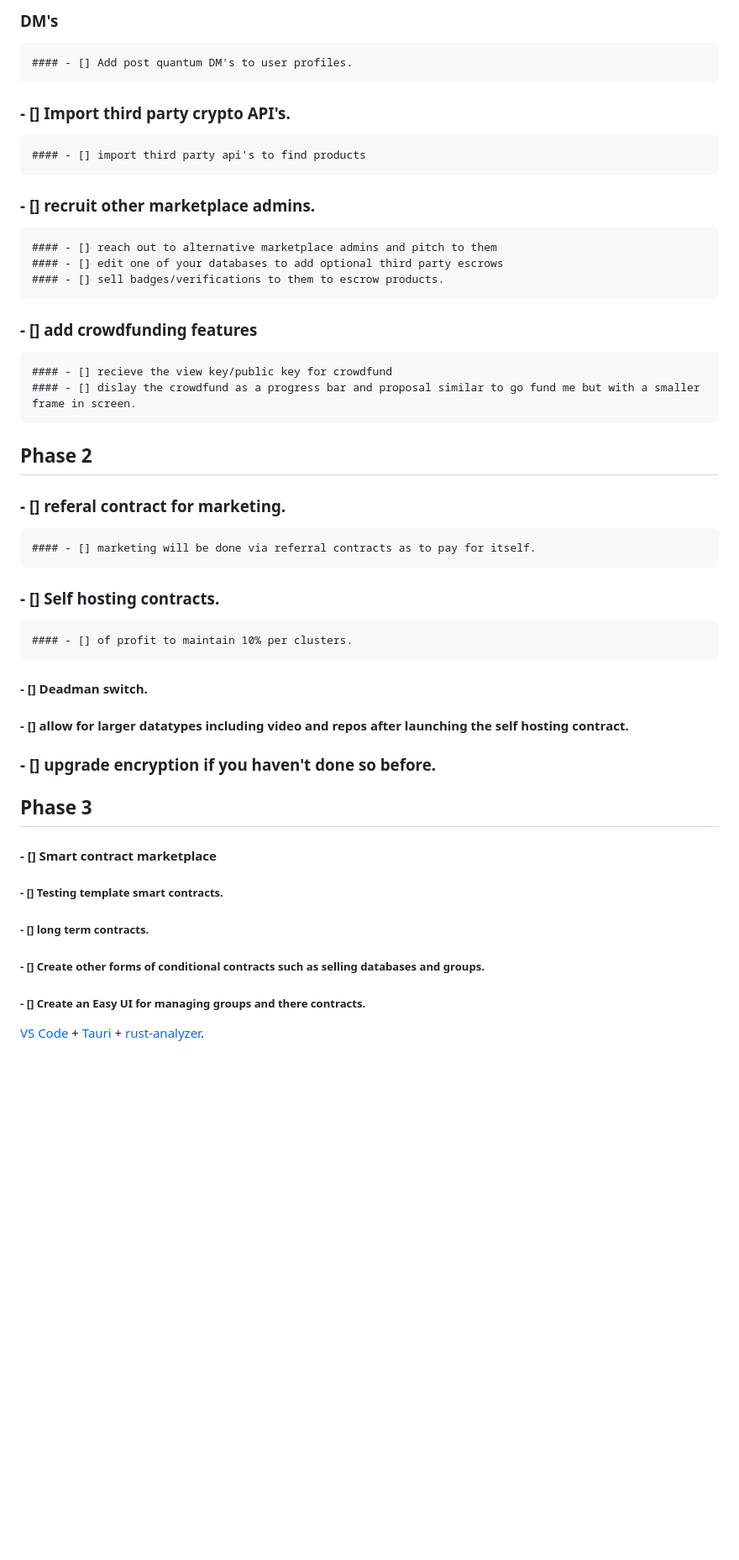
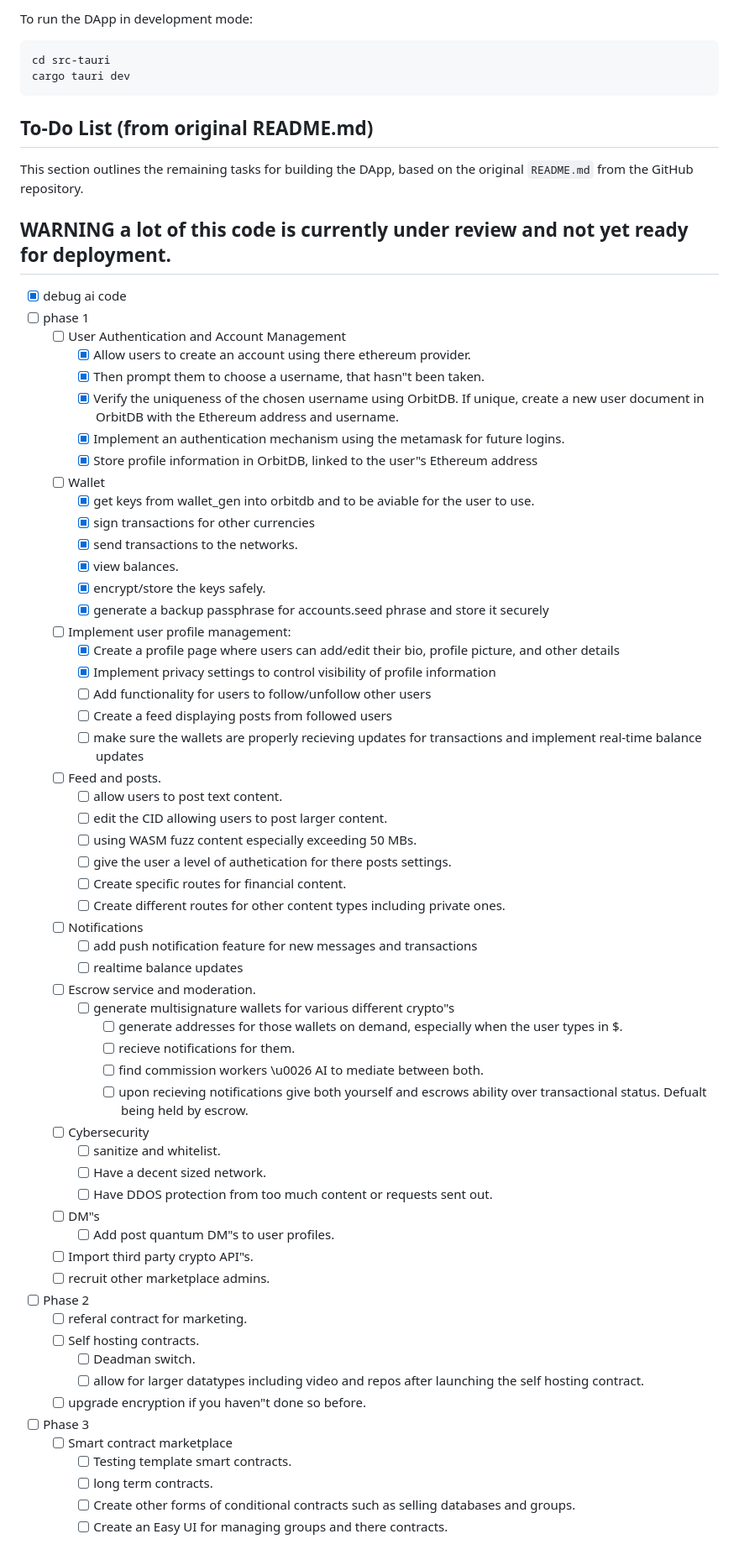
Before and after one commit to ralph4-op/seer, a Markdown page: README.md, the part around the change printed below. Shown: that part at 84% size. Rendered like a GitHub page; blank space fills up the shorter version.

````diff
--- a/README.md
+++ b/README.md
@@ -69,32 +54,69 @@ Once dependencies are installed, start your app with:
 
-### DM's
-    #### - [] Add post quantum DM's to user profiles.
+To run the DApp in development mode:
 
-### - [] Import third party crypto API's.
-    #### - [] import third party api's to find products
+```bash
+cd src-tauri
+cargo tauri dev
+```
 
-### - [] recruit other marketplace admins.
-    #### - [] reach out to alternative marketplace admins and pitch to them
-    #### - [] edit one of your databases to add optional third party escrows
-    #### - [] sell badges/verifications to them to escrow products.
-### - [] add crowdfunding features
-    #### - [] recieve the view key/public key for crowdfund
-    #### - [] dislay the crowdfund as a progress bar and proposal similar to go fund me but with a smaller frame in screen.
-## Phase 2
-### - [] referal contract for marketing.
-    #### - [] marketing will be done via referral contracts as to pay for itself.
-### - [] Self hosting contracts.
-    #### - [] of profit to maintain 10% per clusters.
-#### - [] Deadman switch.
-#### - [] allow for larger datatypes including video and repos after launching the self hosting contract.
-### - [] upgrade encryption if you haven't done so before.
+## To-Do List (from original README.md)
 
-## Phase 3
-#### - [] Smart contract marketplace
-##### - [] Testing template smart contracts.
-##### - [] long term contracts.
-##### - [] Create other forms of conditional contracts such as selling databases and groups.
-##### - [] Create an Easy UI for managing groups and there contracts.
-
-
-[VS Code](https://code.visualstudio.com/) + [Tauri](https://marketplace.visualstudio.com/items?itemName=tauri-apps.tauri-vscode) + [rust-analyzer](https://marketplace.visualstudio.com/items?itemName=rust-lang.rust-analyzer).
+This section outlines the remaining tasks for building the DApp, based on the original `README.md` from the GitHub repository.
+## WARNING a lot of this code is currently under review and not yet ready for deployment.
+- [x] debug ai code
+- [ ] phase 1
+  - [ ] User Authentication and Account Management
+    - [x] Allow users to create an account using there ethereum provider.
+    - [x] Then prompt them to choose a username, that hasn\"t been taken.
+    - [x] Verify the uniqueness of the chosen username using OrbitDB. If unique, create a new user document in OrbitDB with the Ethereum address and username.
+    - [x] Implement an authentication mechanism using the metamask for future logins.
+    - [x] Store profile information in OrbitDB, linked to the user\"s Ethereum address
+  - [ ] Wallet
+    - [x] get keys from wallet_gen into orbitdb and to be aviable for the user to use.
+    - [x] sign transactions for other currencies
+    - [x] send transactions to the networks.
+    - [x] view balances.
+    - [x] encrypt/store the keys safely.
+    - [x] generate a backup passphrase for accounts.seed phrase and store it securely
+  - [ ] Implement user profile management:
+    - [x] Create a profile page where users can add/edit their bio, profile picture, and other details
+    - [x] Implement privacy settings to control visibility of profile information
+    - [ ] Add functionality for users to follow/unfollow other users
+    - [ ] Create a feed displaying posts from followed users
+    - [ ] make sure the wallets are properly recieving updates for transactions and implement real-time balance updates
+  - [ ] Feed and posts.
+    - [ ] allow users to post text content.
+    - [ ] edit the CID allowing users to post larger content.
+    - [ ] using WASM fuzz content especially exceeding 50 MBs.
+    - [ ] give the user a level of authetication for there posts settings.
+    - [ ] Create specific routes for financial content.
+    - [ ] Create different routes for other content types including private ones.
+  - [ ] Notifications
+    - [ ] add push notification feature for new messages and transactions
+    - [ ] realtime balance updates
+  - [ ] Escrow service and moderation.
+    - [ ] generate multisignature wallets for various different crypto\"s
+      - [ ] generate addresses for those wallets on demand, especially when the user types in $.
+      - [ ] recieve notifications for them.
+      - [ ] find commission workers \u0026 AI to mediate between both.
+      - [ ] upon recieving notifications give both yourself and escrows ability over transactional status. Defualt being held by escrow.
+  - [ ] Cybersecurity
+    - [ ] sanitize and whitelist.
+    - [ ] Have a decent sized network.
+    - [ ] Have DDOS protection from too much content or requests sent out.
+  - [ ] DM\"s
+    - [ ] Add post quantum DM\"s to user profiles.
+  - [ ] Import third party crypto API\"s.
+  - [ ] recruit other marketplace admins.
+- [ ] Phase 2
+  - [ ] referal contract for marketing.
+  - [ ] Self hosting contracts.
+    - [ ] Deadman switch.
+    - [ ] allow for larger datatypes including video and repos after launching the self hosting contract.
+  - [ ] upgrade encryption if you haven\"t done so before.
+- [ ] Phase 3
+  - [ ] Smart contract marketplace
+    - [ ] Testing template smart contracts.
+    - [ ] long term contracts.
+    - [ ] Create other forms of conditional contracts such as selling databases and groups.
+    - [ ] Create an Easy UI for managing groups and there contracts.
````
Also changed, not shown: other parts of README.md (+41 -56 lines).
